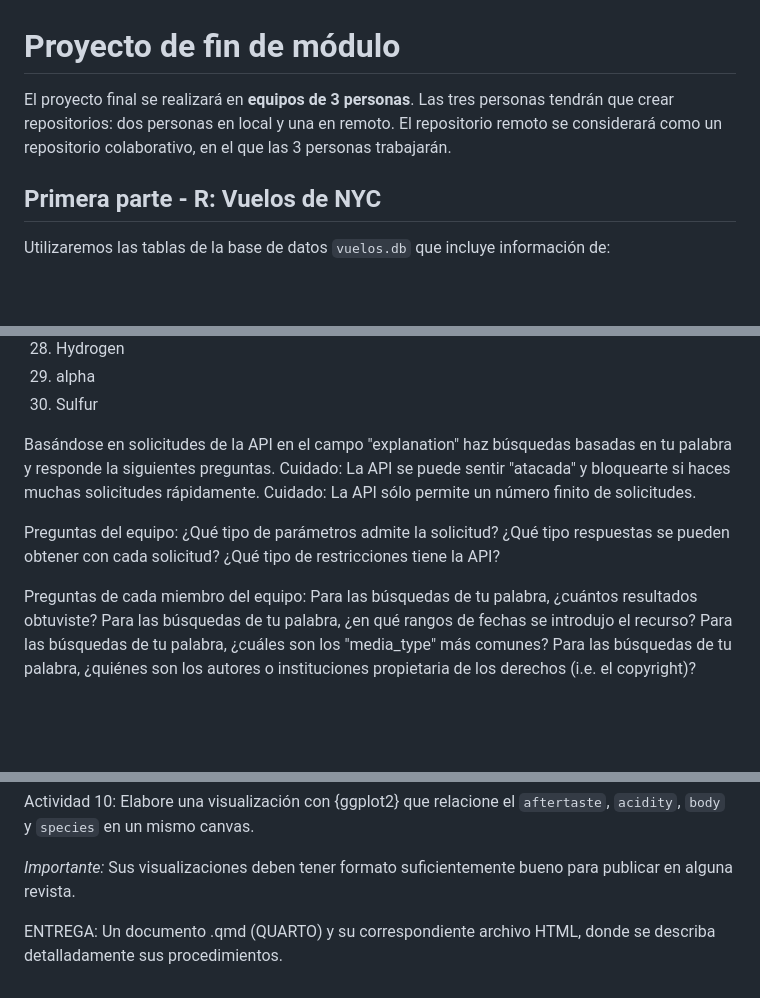
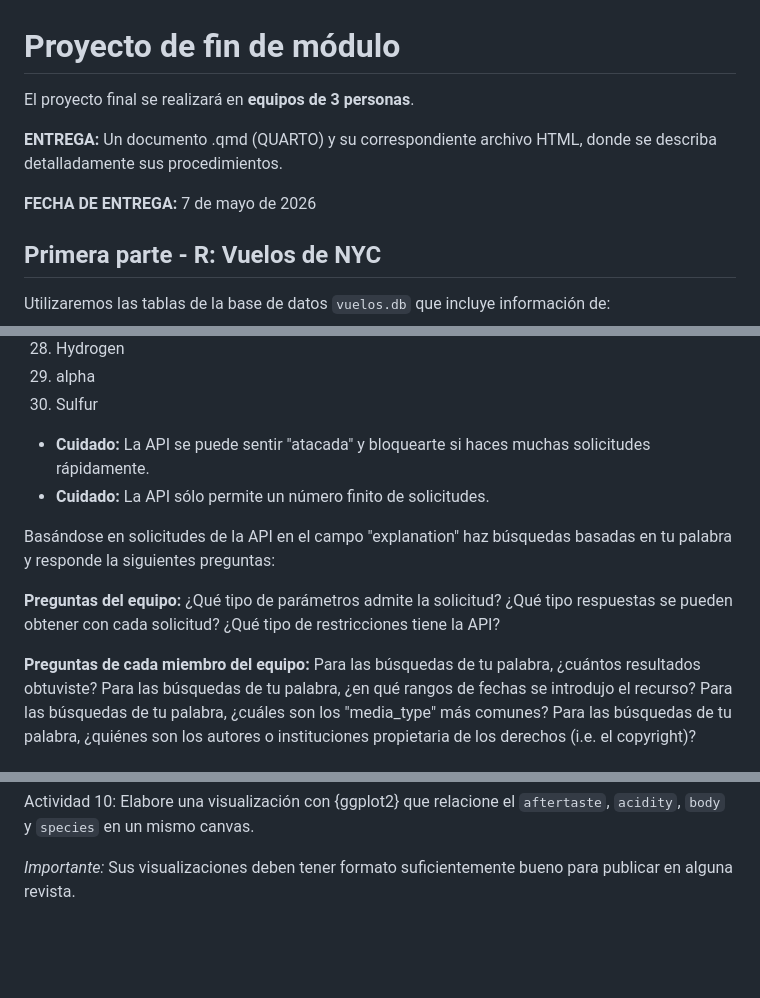
Before and after one commit to EduardoSelimMM/20260101_LecturaLimpiezaDatos, a Markdown page: proyecto/README.md, 3 parts joined by grey strips. Drawn GitHub-style; blank space fills up the shorter version.

```diff
--- a/proyecto/INSTRUCCIONES.md
+++ b/proyecto/README.md
@@ -1,6 +1,10 @@
 # Proyecto de fin de módulo
 
-El proyecto final se realizará en **equipos de 3 personas**. Las tres personas tendrán que crear repositorios: dos personas en local y una en remoto. El repositorio remoto se considerará como un repositorio colaborativo, en el que las 3 personas trabajarán.
+El proyecto final se realizará en **equipos de 3 personas**.
+
+**ENTREGA:** Un documento .qmd (QUARTO) y su correspondiente archivo HTML, donde se describa detalladamente sus procedimientos.
+
+**FECHA DE ENTREGA:** 7 de mayo de 2026
 
 ## Primera parte - R: Vuelos de NYC
 
@@ -73,16 +77,17 @@ Por ejemplo, 1 = A, 2 = B, 3 = C, etc. Si tu apellido empieza con Ñ, selecciona
 29. alpha
 30. Sulfur
 
-Basándose en solicitudes de la API en el campo "explanation" haz búsquedas basadas en tu palabra y responde la siguientes preguntas.
-Cuidado: La API se puede sentir "atacada" y bloquearte si haces muchas solicitudes rápidamente.
-Cuidado: La API sólo permite un número finito de solicitudes.
++ **Cuidado:** La API se puede sentir "atacada" y bloquearte si haces muchas solicitudes rápidamente.
++ **Cuidado:** La API sólo permite un número finito de solicitudes.
 
-Preguntas del equipo:
+Basándose en solicitudes de la API en el campo "explanation" haz búsquedas basadas en tu palabra y responde la siguientes preguntas:
+
+**Preguntas del equipo:**
 ¿Qué tipo de parámetros admite la solicitud?
 ¿Qué tipo respuestas se pueden obtener con cada solicitud?
 ¿Qué tipo de restricciones tiene la API?
 
-Preguntas de cada miembro del equipo:
+**Preguntas de cada miembro del equipo:**
 Para las búsquedas de tu palabra, ¿cuántos resultados obtuviste?
 Para las búsquedas de tu palabra, ¿en qué rangos de fechas se introdujo el recurso?
 Para las búsquedas de tu palabra, ¿cuáles son los "media_type" más comunes?
@@ -117,5 +122,3 @@ Actividad 9: Elabore una visualización con {ggplot2} que relacione el mes de ex
 Actividad 10: Elabore una visualización con {ggplot2} que relacione el `aftertaste`, `acidity`, `body` y `species` en un mismo canvas.
 
 *Importante:* Sus visualizaciones deben tener formato suficientemente bueno para publicar en alguna revista.
-
-ENTREGA: Un documento .qmd (QUARTO) y su correspondiente archivo HTML, donde se describa detalladamente sus procedimientos.
```
